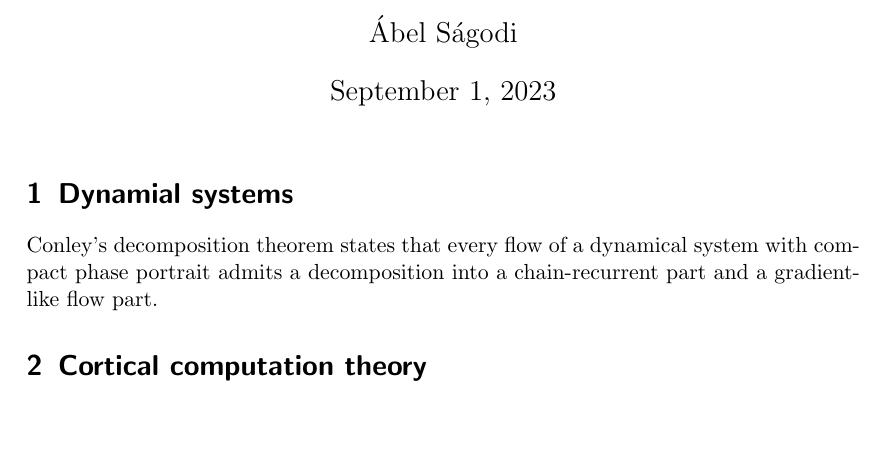
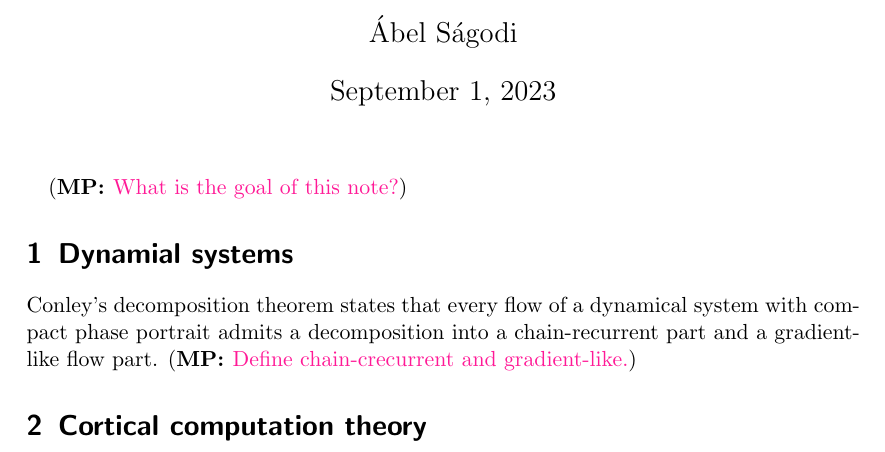
Before and after one commit to Asagodi/topological_diversity, a LaTeX document (neucomptheo/inhoco.tex): part of page 1 of 2, cut so that both start at the same text. Compiled offline with pdfLaTeX.

Commit message:
trivial comments

```diff
--- a/neucomptheo/inhoco.tex
+++ b/neucomptheo/inhoco.tex
@@ -13,7 +13,9 @@
 \usepackage{tikz}
 \usetikzlibrary{positioning,matrix,arrows,decorations.pathmorphing}
 \usepackage{tikz-cd}
-\definecolor {processblue}{cmyk}{0.8,0,0,0}
+\definecolor{processblue}{cmyk}{0.8,0,0,0}
+\definecolor{mpcolor}{rgb}{1, 0.1, 0.59}
+\newcommand{\mpcomment}[1]{(\textbf{MP:\ }\textcolor{mpcolor}{#1})}
 
 \newcommand{\mb}[1]{\mathbb{#1}}
 \newcommand{\mc}[1]{\mathcal{#1}}
@@ -37,8 +39,11 @@
 \begin{document}
 \maketitle
 
+\mpcomment{What is the goal of this note?}
+
 \section{Dynamial systems}
 Conley's decomposition theorem states that every flow of a dynamical system with compact phase portrait admits a decomposition into a chain-recurrent part and a gradient-like flow part.
+\mpcomment{Define chain-crecurrent and gradient-like.}
 
 \section{Cortical computation theory}
 \citep{stevens1995}
```
